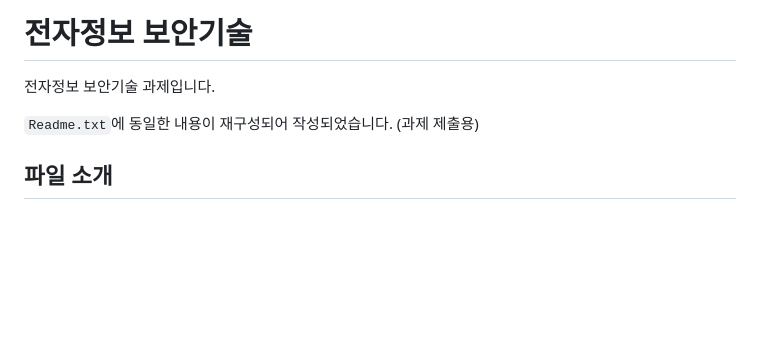
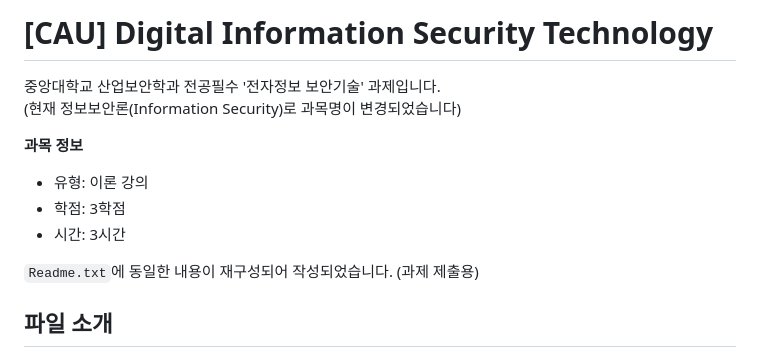
Before and after one commit to karu-rress/CAU-DIST-Assignment, a Markdown page: README.md, the part around the change. Rendered like a GitHub page; blank space fills up the shorter version.

```diff
--- a/README.md
+++ b/README.md
@@ -1,6 +1,12 @@
-# 전자정보 보안기술
+# [CAU] Digital Information Security Technology
 
-전자정보 보안기술 과제입니다.
+중앙대학교 산업보안학과 전공필수 '전자정보 보안기술' 과제입니다.\
+(현재 정보보안론(Information Security)로 과목명이 변경되었습니다)
+
+**과목 정보**
+- 유형: 이론 강의
+- 학점: 3학점
+- 시간: 3시간
 
 `Readme.txt`에 동일한 내용이 재구성되어 작성되었습니다. (과제 제출용)
 
```
